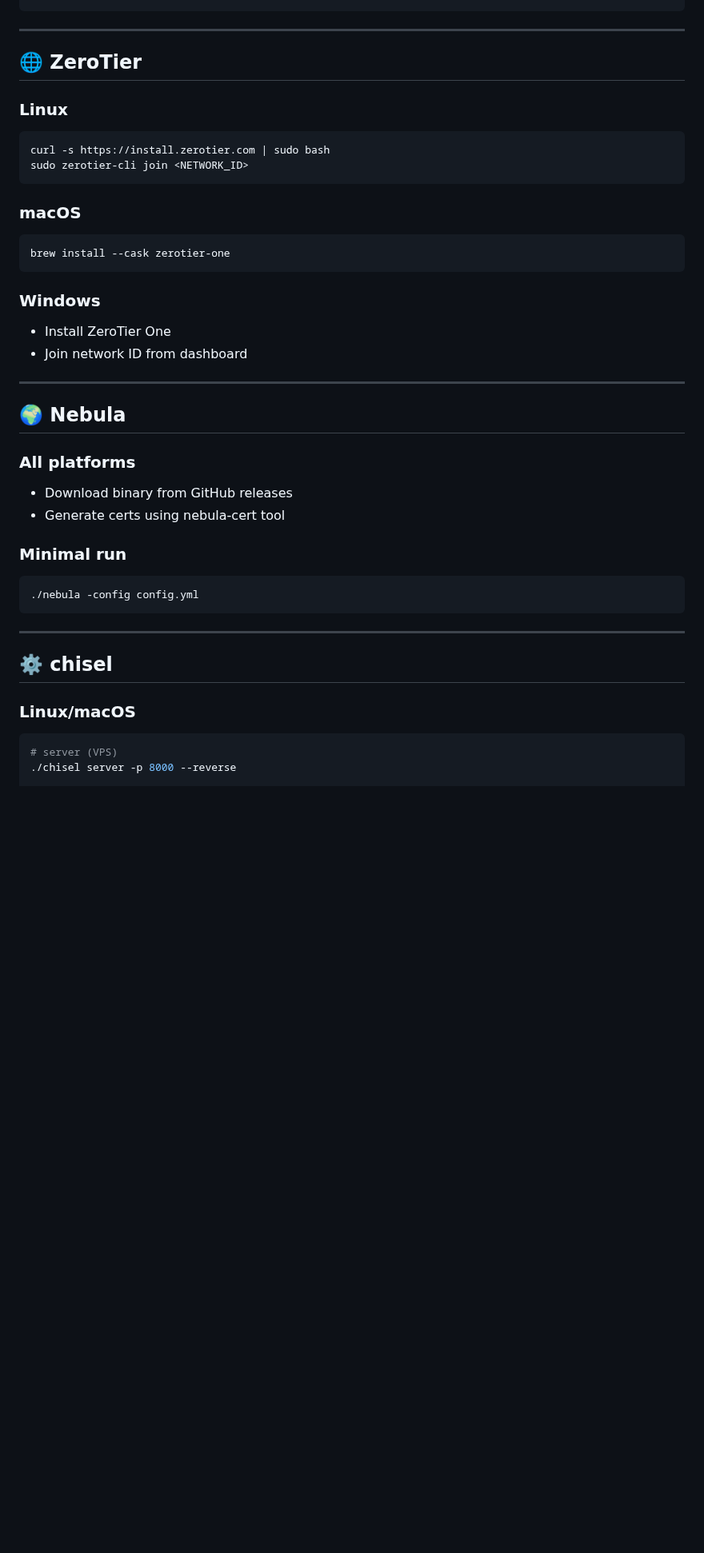
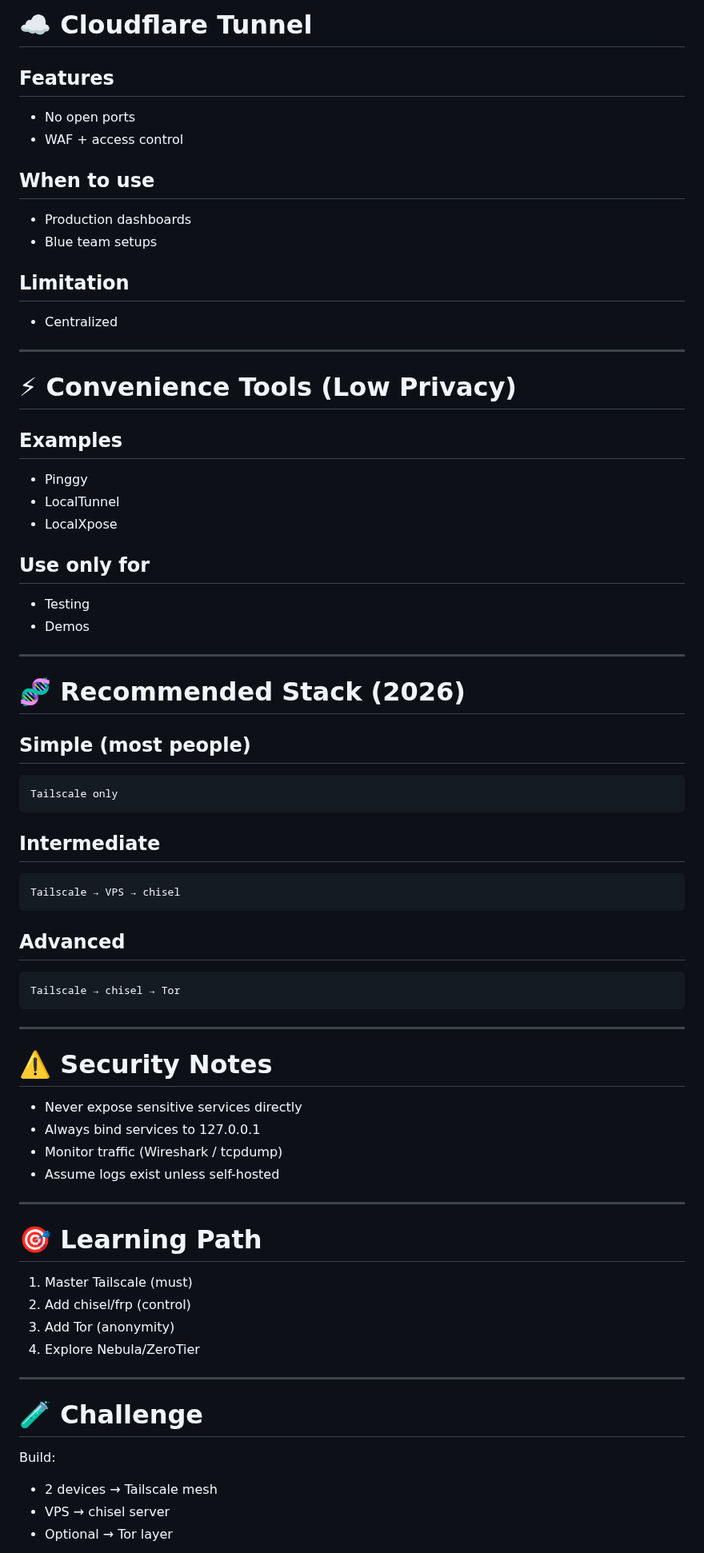
Before and after one commit to giriaryan694-a11y/AryterLog, a Markdown page: posts/🔐 Privacy-Focused Port Forwarding & Tunneling (2026).md, the part around one of its changes. Shown at 80% size. Drawn GitHub-style; blank space fills up the shorter version.

````diff
--- a/posts/🔐 Privacy-Focused Port Forwarding & Tunneling (2026).md
+++ b/posts/🔐 Privacy-Focused Port Forwarding & Tunneling (2026).md
@@ -342,49 +205,81 @@ tailscale funnel 8080
+# ☁️ Cloudflare Tunnel
+
+## Features
+
+* No open ports
+* WAF + access control
+
+## When to use
+
+* Production dashboards
+* Blue team setups
+
+## Limitation
+
+* Centralized
+
+---
+
+# ⚡ Convenience Tools (Low Privacy)
+
+## Examples
+
+* Pinggy
+* LocalTunnel
+* LocalXpose
+
+## Use only for
+
+* Testing
+* Demos
+
+---
+
+# 🧬 Recommended Stack (2026)
+
+## Simple (most people)
+
+```
+Tailscale only
+```
+
+## Intermediate
+
+```
+Tailscale → VPS → chisel
+```
+
+## Advanced
+
+```
+Tailscale → chisel → Tor
 ```
 
 ---
 
-## 🌐 ZeroTier
+# ⚠️ Security Notes
 
-### Linux
-
-```bash
-curl -s https://install.zerotier.com | sudo bash
-sudo zerotier-cli join <NETWORK_ID>
-```
-
-### macOS
-
-```bash
-brew install --cask zerotier-one
-```
-
-### Windows
-
-* Install ZeroTier One
-* Join network ID from dashboard
+* Never expose sensitive services directly
+* Always bind services to 127.0.0.1
+* Monitor traffic (Wireshark / tcpdump)
+* Assume logs exist unless self-hosted
 
 ---
 
-## 🌍 Nebula
+# 🎯 Learning Path
 
-### All platforms
-
-* Download binary from GitHub releases
-* Generate certs using nebula-cert tool
-
-### Minimal run
-
-```bash
-./nebula -config config.yml
-```
+1. Master Tailscale (must)
+2. Add chisel/frp (control)
+3. Add Tor (anonymity)
+4. Explore Nebula/ZeroTier
 
 ---
 
-## ⚙️ chisel
+# 🧪 Challenge
 
-### Linux/macOS
+Build:
 
-```bash
-# server (VPS)
-./chisel server -p 8000 --reverse
+* 2 devices → Tailscale mesh
+* VPS → chisel server
+* Optional → Tor layer
 
````
Also changed, not shown: other parts of posts/🔐 Privacy-Focused Port Forwarding & Tunneling (2026).md (+165 -372 lines).
